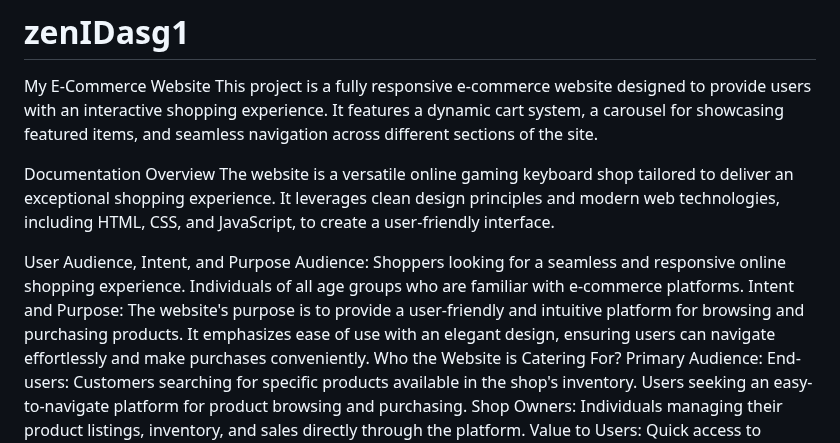
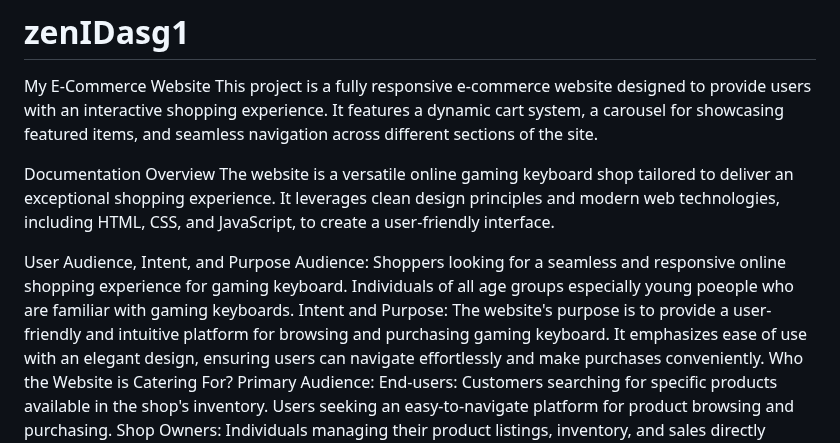
Before and after one commit to zencyy/zenIDasg1, a Markdown page: README.md, the part around one of its changes. Drawn GitHub-style.

```diff
--- a/README.md
+++ b/README.md
@@ -8,10 +8,10 @@ The website is a versatile online gaming keyboard shop tailored to deliver an ex
 
 User Audience, Intent, and Purpose
 Audience:
-Shoppers looking for a seamless and responsive online shopping experience.
-Individuals of all age groups who are familiar with e-commerce platforms.
+Shoppers looking for a seamless and responsive online shopping experience for gaming keyboard.
+Individuals of all age groups especially young poeople who are familiar with gaming keyboards.
 Intent and Purpose:
-The website's purpose is to provide a user-friendly and intuitive platform for browsing and purchasing products.
+The website's purpose is to provide a user-friendly and intuitive platform for browsing and purchasing gaming keyboard.
 It emphasizes ease of use with an elegant design, ensuring users can navigate effortlessly and make purchases conveniently.
 Who the Website is Catering For?
 Primary Audience:
```
Also changed, not shown: other parts of README.md (+2 -2 lines).
